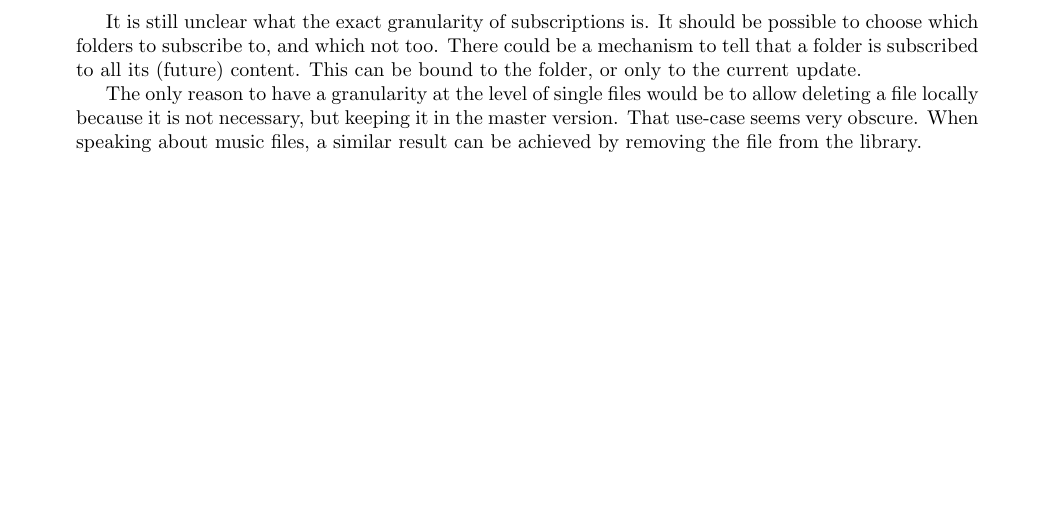
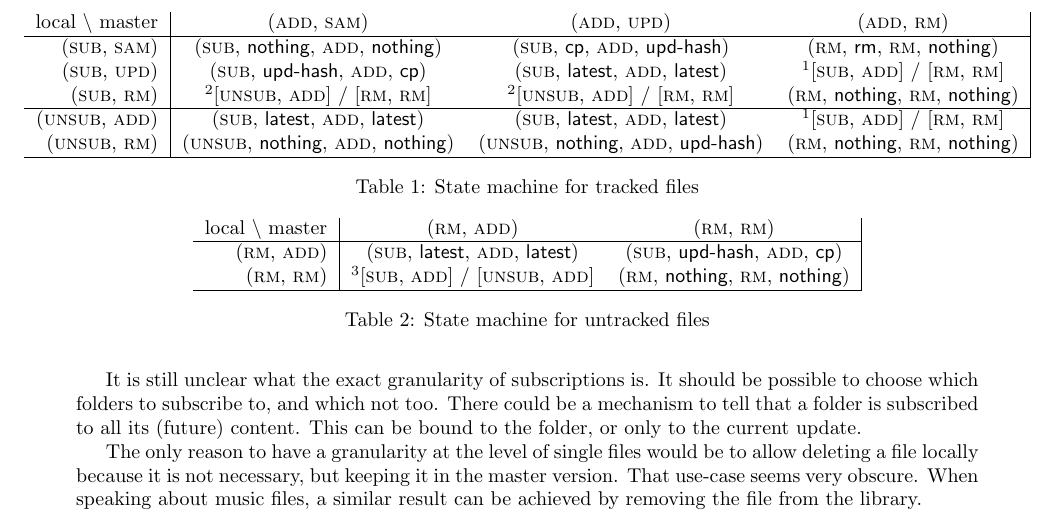
Before and after one commit to hkapp/gimme, a LaTeX document (doc/GimmeSpec.tex): part of page 2 of 3, cut at the place of the change, the shorter picture padded with empty space. Compiled offline with pdfLaTeX.

Commit message:
Write down the state machine

```diff
--- a/doc/GimmeSpec.tex
+++ b/doc/GimmeSpec.tex
@@ -82,6 +82,70 @@ We describe here the different steps that must be performed when synchronizing t
 
 \subsection{Computing the changelogs}
 
+\subsection{State machine}
+
+\newcommand{\logstate}[1]{\textsc{#1}}
+\newcommand{\sub}[0]{\logstate{sub}}
+\newcommand{\unsub}[0]{\logstate{unsub}}
+\newcommand{\subrm}[0]{\logstate{rm}}
+\newcommand{\track}[0]{\logstate{add}}
+\newcommand{\trackrm}[0]{\logstate{rm}}
+
+\newcommand{\physstate}[1]{\textsc{#1}}
+\newcommand{\same}[0]{\physstate{sam}}
+\newcommand{\modif}[0]{\physstate{upd}}
+\newcommand{\present}[0]{\physstate{add}}
+\newcommand{\absent}[0]{\physstate{rm}}
+
+\newcommand{\action}[1]{\textsf{#1}}
+\newcommand{\donothing}{\action{nothing}}
+\newcommand{\cpfile}{\action{cp}}
+\newcommand{\cplatest}{\action{latest}}
+\newcommand{\metaupd}{\action{upd-hash}}
+\newcommand{\rmfile}{\action{rm}}
+
+\begin{table}
+	\makebox[\textwidth][c]{
+	\begin{tabular}{r | c c c |}
+local \textbackslash{} master & (\track, \same) & (\track, \modif) & (\track, \absent) \\
+\hline
+(\sub, \same)
+& (\sub, \donothing, \track, \donothing) & (\sub, \cpfile, \track, \metaupd) & (\subrm, \rmfile, \trackrm, \donothing)
+\\
+(\sub, \modif)
+& (\sub, \metaupd, \track, \cpfile) & (\sub, \cplatest, \track, \cplatest) & $^1$[\sub, \track] / [\subrm, \trackrm]
+\\
+(\sub, \absent)
+& $^2$[\unsub, \track] / [\subrm, \trackrm] & $^2$[\unsub, \track] / [\subrm, \trackrm] & (\subrm, \donothing, \trackrm, \donothing)
+\\
+\hline
+(\unsub, \present)
+& (\sub, \cplatest, \track, \cplatest) & (\sub, \cplatest, \track, \cplatest) & $^1$[\sub, \track] / [\subrm, \trackrm]
+\\
+(\unsub, \absent)
+& (\unsub, \donothing, \track, \donothing) & (\unsub, \donothing, \track, \metaupd) & (\subrm, \donothing, \trackrm, \donothing)
+\\
+\hline
+	\end{tabular}
+}
+	\caption{State machine for tracked files}
+\end{table}
+
+\begin{table}
+	\makebox[\textwidth][c]{
+	\begin{tabular}{r | c c |}
+local \textbackslash{} master & (\trackrm, \present) & (\trackrm, \absent) \\
+\hline
+(\subrm, \present)
+& (\sub, \cplatest, \track, \cplatest) & (\sub, \metaupd, \track, \cpfile) \\
+(\subrm, \absent)
+& $^3$[\sub, \track] / [\unsub, \track] & (\subrm, \donothing, \trackrm, \donothing) \\
+\hline
+	\end{tabular}
+}
+	\caption{State machine for untracked files}
+\end{table}
+
 \subsection{Simple merge}
 
 \subsection{Merge conflicts}
```
Also changed, not shown: doc/GimmeSpec.pdf (added), 1 other file.
